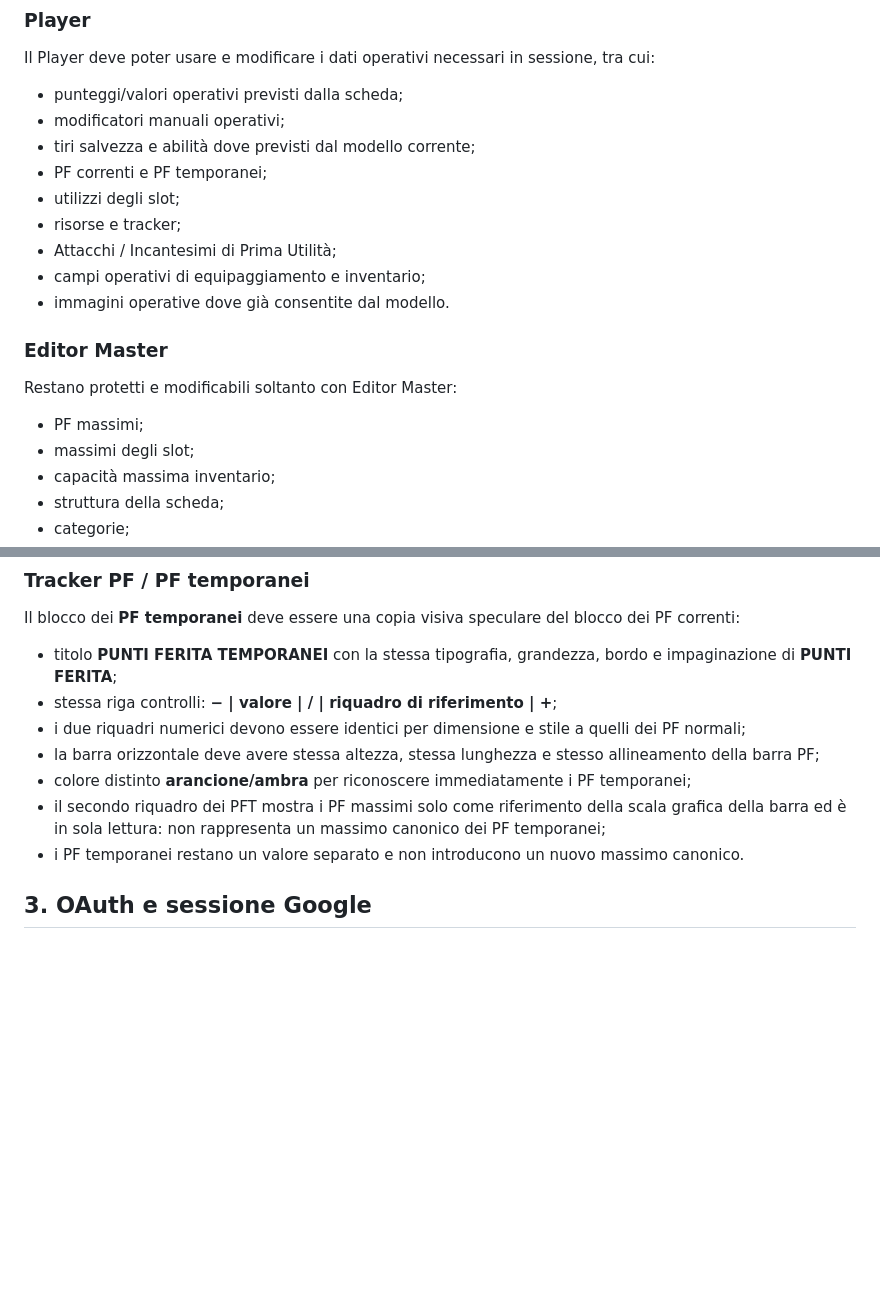
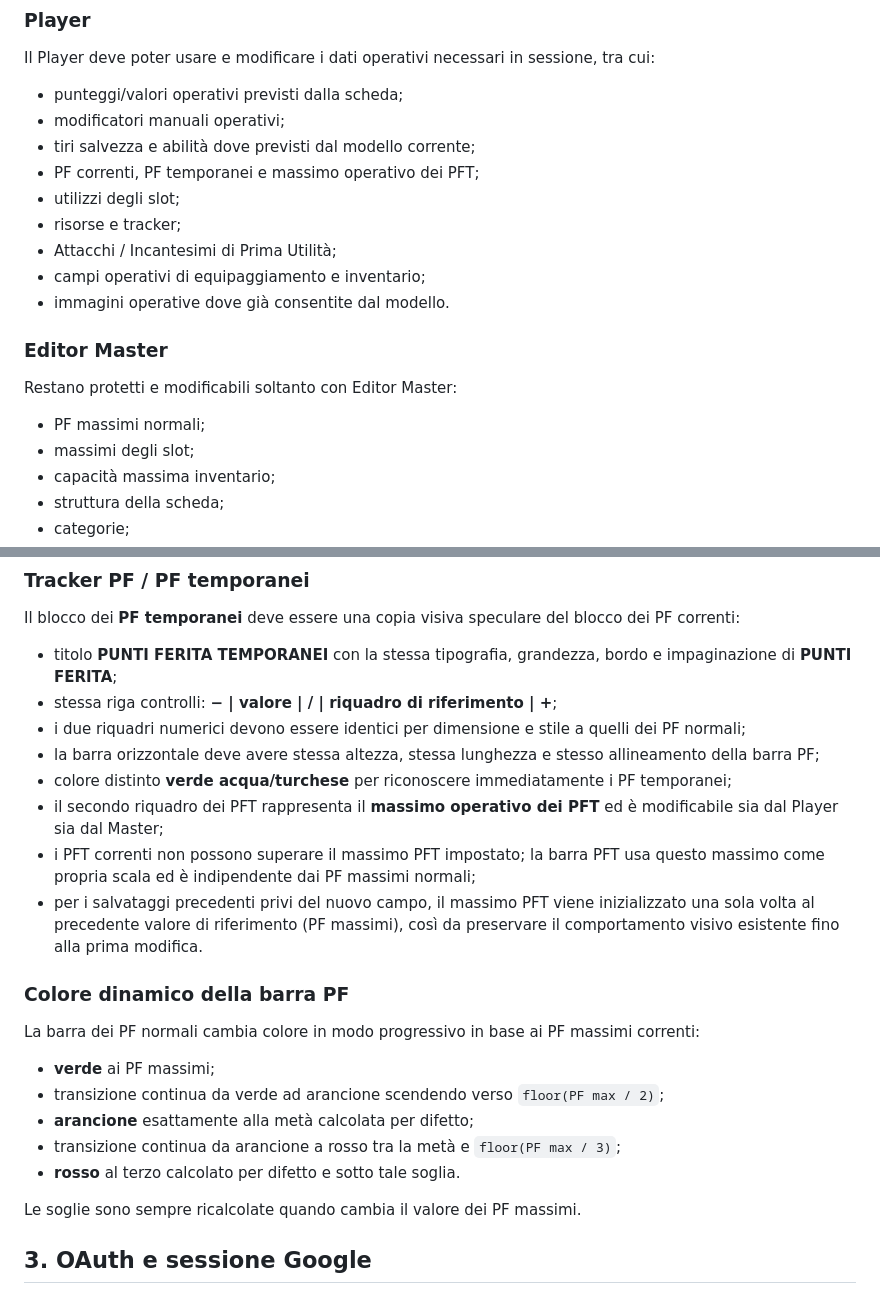
Before and after one commit to mariodevincenzodnd-blip/Morgedal-2, a Markdown page: MORGEDAL_SHEET_STANDARD.md, 2 parts joined by grey strips. Drawn GitHub-style; blank space fills up the shorter version.

Commit message:
Aggiorna standard PF e PFT

```diff
--- a/MORGEDAL_SHEET_STANDARD.md
+++ b/MORGEDAL_SHEET_STANDARD.md
@@ -20,7 +20,7 @@ Il Player deve poter usare e modificare i dati operativi necessari in sessione,
 - punteggi/valori operativi previsti dalla scheda;
 - modificatori manuali operativi;
 - tiri salvezza e abilità dove previsti dal modello corrente;
-- PF correnti e PF temporanei;
+- PF correnti, PF temporanei e massimo operativo dei PFT;
 - utilizzi degli slot;
 - risorse e tracker;
 - Attacchi / Incantesimi di Prima Utilità;
@@ -29,7 +29,7 @@ Il Player deve poter usare e modificare i dati operativi necessari in sessione,
 
 ### Editor Master
 Restano protetti e modificabili soltanto con Editor Master:
-- PF massimi;
+- PF massimi normali;
 - massimi degli slot;
 - capacità massima inventario;
 - struttura della scheda;
@@ -46,9 +46,20 @@ Il blocco dei **PF temporanei** deve essere una copia visiva speculare del blocc
 - stessa riga controlli: **− | valore | / | riquadro di riferimento | +**;
 - i due riquadri numerici devono essere identici per dimensione e stile a quelli dei PF normali;
 - la barra orizzontale deve avere stessa altezza, stessa lunghezza e stesso allineamento della barra PF;
-- colore distinto **arancione/ambra** per riconoscere immediatamente i PF temporanei;
-- il secondo riquadro dei PFT mostra i PF massimi solo come riferimento della scala grafica della barra ed è in sola lettura: non rappresenta un massimo canonico dei PF temporanei;
-- i PF temporanei restano un valore separato e non introducono un nuovo massimo canonico.
+- colore distinto **verde acqua/turchese** per riconoscere immediatamente i PF temporanei;
+- il secondo riquadro dei PFT rappresenta il **massimo operativo dei PFT** ed è modificabile sia dal Player sia dal Master;
+- i PFT correnti non possono superare il massimo PFT impostato; la barra PFT usa questo massimo come propria scala ed è indipendente dai PF massimi normali;
+- per i salvataggi precedenti privi del nuovo campo, il massimo PFT viene inizializzato una sola volta al precedente valore di riferimento (PF massimi), così da preservare il comportamento visivo esistente fino alla prima modifica.
+
+### Colore dinamico della barra PF
+La barra dei PF normali cambia colore in modo progressivo in base ai PF massimi correnti:
+- **verde** ai PF massimi;
+- transizione continua da verde ad arancione scendendo verso `floor(PF max / 2)`;
+- **arancione** esattamente alla metà calcolata per difetto;
+- transizione continua da arancione a rosso tra la metà e `floor(PF max / 3)`;
+- **rosso** al terzo calcolato per difetto e sotto tale soglia.
+
+Le soglie sono sempre ricalcolate quando cambia il valore dei PF massimi.
 
 ## 3. OAuth e sessione Google
 
```
